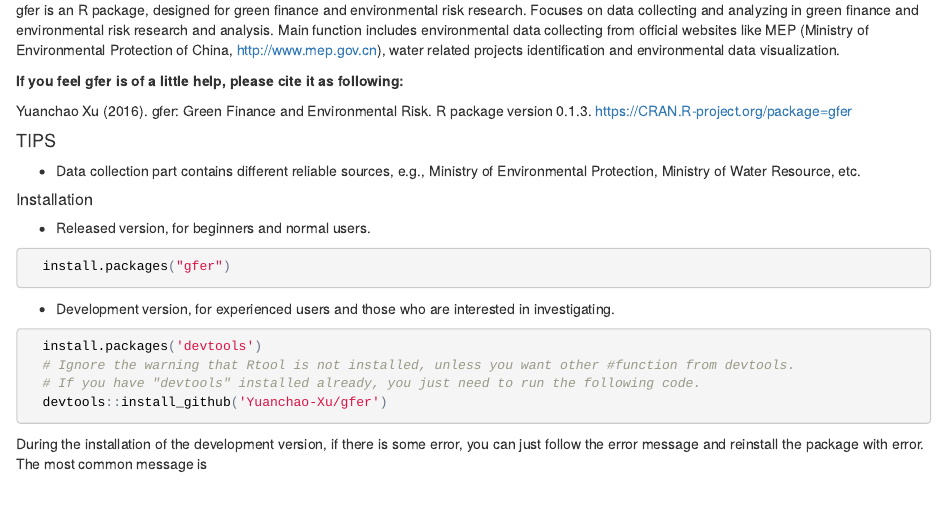
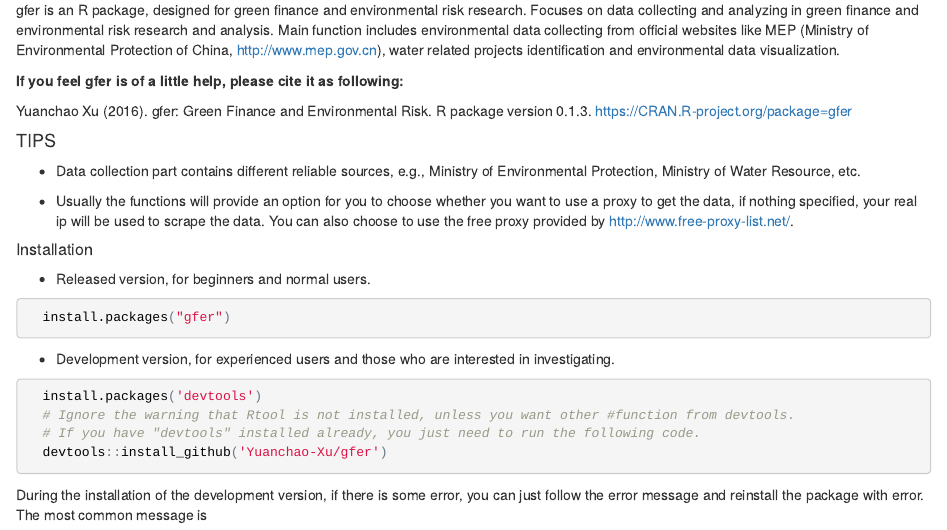
Before and after one commit to Yuanchao-Xu/manuals, an R Markdown document (gfer.Rmd): the page in a window 1100 px wide, from 330 px down. The pictures show the output file gfer.html that the author committed with the source, opened offline.

Commit message:
minor changes

```diff
--- a/gfer.Rmd
+++ b/gfer.Rmd
@@ -27,6 +27,11 @@
 
 #### TIPS
 * Data collection part contains different reliable sources, e.g., Ministry of Environmental Protection, Ministry of Water Resource, etc.
+
+
+* Usually the functions will provide an option for you to choose whether you want to use a proxy to get the data, if nothing specified, your real ip will be used to scrape the data. You can also choose to use the free proxy provided by http://www.free-proxy-list.net/.
+
+
 
 ##### Installation
 * Released version, for beginners and normal users.
```
Also changed, not shown: gfer.html, 1 other file.
